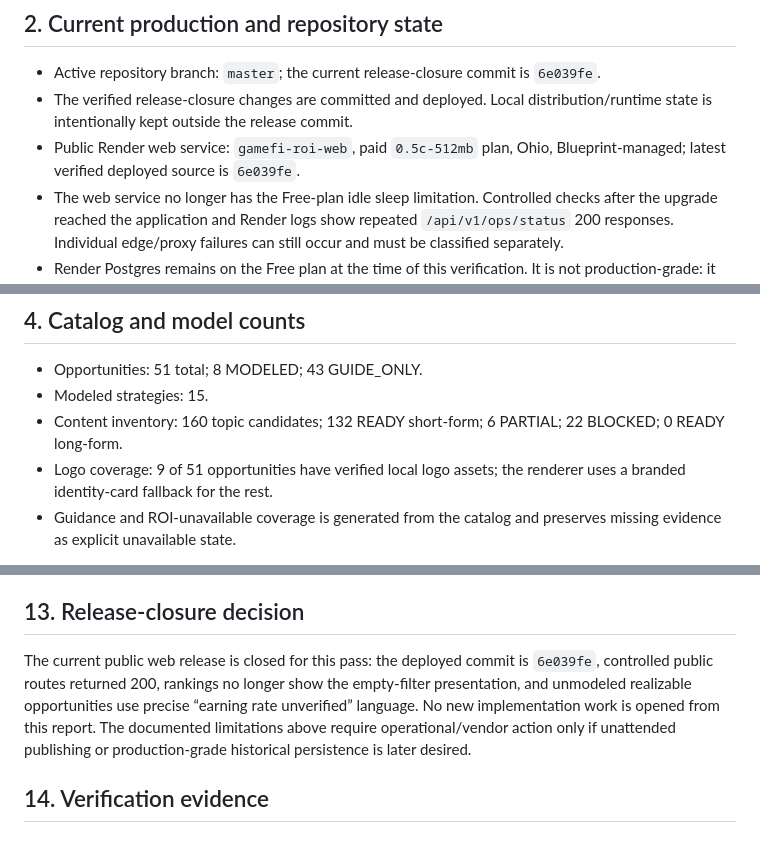
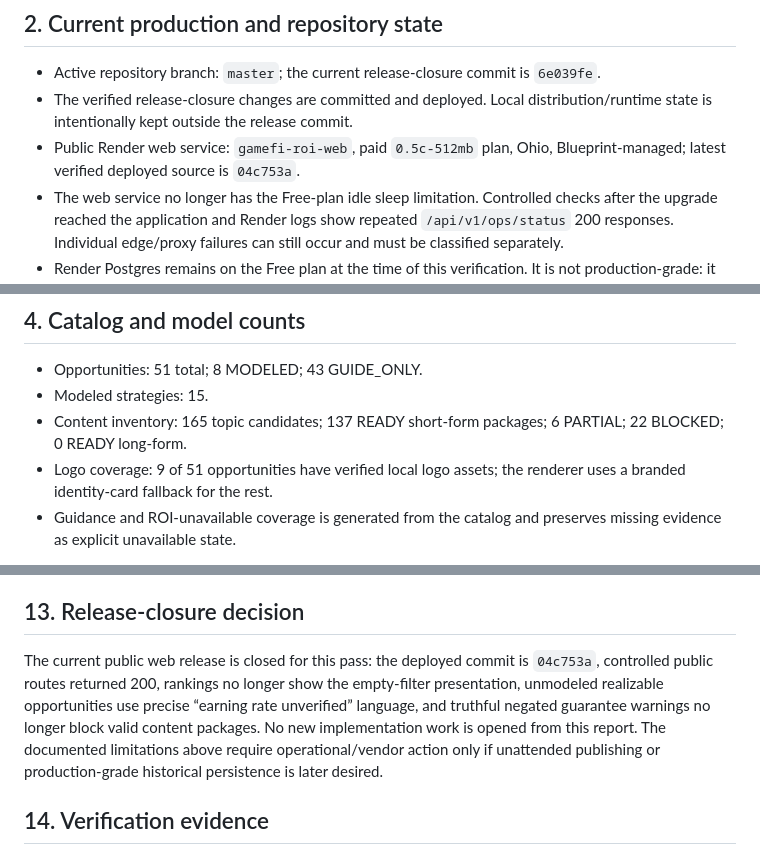
Before and after one commit to IRequelm/gamefi-roi, a Markdown page: docs/MASTER_CONTROL.md, 3 parts joined by grey strips. Drawn GitHub-style.

Commit message:
Record final deployed release state

```diff
--- a/docs/MASTER_CONTROL.md
+++ b/docs/MASTER_CONTROL.md
@@ -15,7 +15,7 @@ This is the durable operational summary for the GamCryp V2 finish pass. Reposito
 
 - Active repository branch: `master`; the current release-closure commit is `6e039fe`.
 - The verified release-closure changes are committed and deployed. Local distribution/runtime state is intentionally kept outside the release commit.
-- Public Render web service: `gamefi-roi-web`, paid `0.5c-512mb` plan, Ohio, Blueprint-managed; latest verified deployed source is `6e039fe`.
+- Public Render web service: `gamefi-roi-web`, paid `0.5c-512mb` plan, Ohio, Blueprint-managed; latest verified deployed source is `04c753a`.
 - The web service no longer has the Free-plan idle sleep limitation. Controlled checks after the upgrade reached the application and Render logs show repeated `/api/v1/ops/status` 200 responses. Individual edge/proxy failures can still occur and must be classified separately.
 - Render Postgres remains on the Free plan at the time of this verification. It is not production-grade: it expires after 30 days and does not provide the paid backup/PITR guarantees. The paid Blueprint target is `basic-256mb`.
 - Direct requests to `gamcryp.com` can still receive Cloudflare/edge `429` Managed Challenge responses with `Cf-Mitigated: challenge`; this is not an application rate-limit response. Browser and controlled low-rate requests also reached 200 for `/`, `/opportunities`, `/methodology`, `/robots.txt`, `/api/v1/rankings`, and a representative strategy page.
@@ -50,7 +50,7 @@ Render application logs showed repeated `/api/v1/ops/status` 200 responses and p
 
 - Opportunities: 51 total; 8 MODELED; 43 GUIDE_ONLY.
 - Modeled strategies: 15.
-- Content inventory: 160 topic candidates; 132 READY short-form; 6 PARTIAL; 22 BLOCKED; 0 READY long-form.
+- Content inventory: 165 topic candidates; 137 READY short-form packages; 6 PARTIAL; 22 BLOCKED; 0 READY long-form.
 - Logo coverage: 9 of 51 opportunities have verified local logo assets; the renderer uses a branded identity-card fallback for the rest.
 - Guidance and ROI-unavailable coverage is generated from the catalog and preserves missing evidence as explicit unavailable state.
 
@@ -132,7 +132,7 @@ Operational gaps still requiring explicit monitoring: snapshot refresh age, queu
 
 ## 13. Release-closure decision
 
-The current public web release is closed for this pass: the deployed commit is `6e039fe`, controlled public routes returned 200, rankings no longer show the empty-filter presentation, and unmodeled realizable opportunities use precise “earning rate unverified” language. No new implementation work is opened from this report. The documented limitations above require operational/vendor action only if unattended publishing or production-grade historical persistence is later desired.
+The current public web release is closed for this pass: the deployed commit is `04c753a`, controlled public routes returned 200, rankings no longer show the empty-filter presentation, unmodeled realizable opportunities use precise “earning rate unverified” language, and truthful negated guarantee warnings no longer block valid content packages. No new implementation work is opened from this report. The documented limitations above require operational/vendor action only if unattended publishing or production-grade historical persistence is later desired.
 
 ## 14. Verification evidence
 
```
